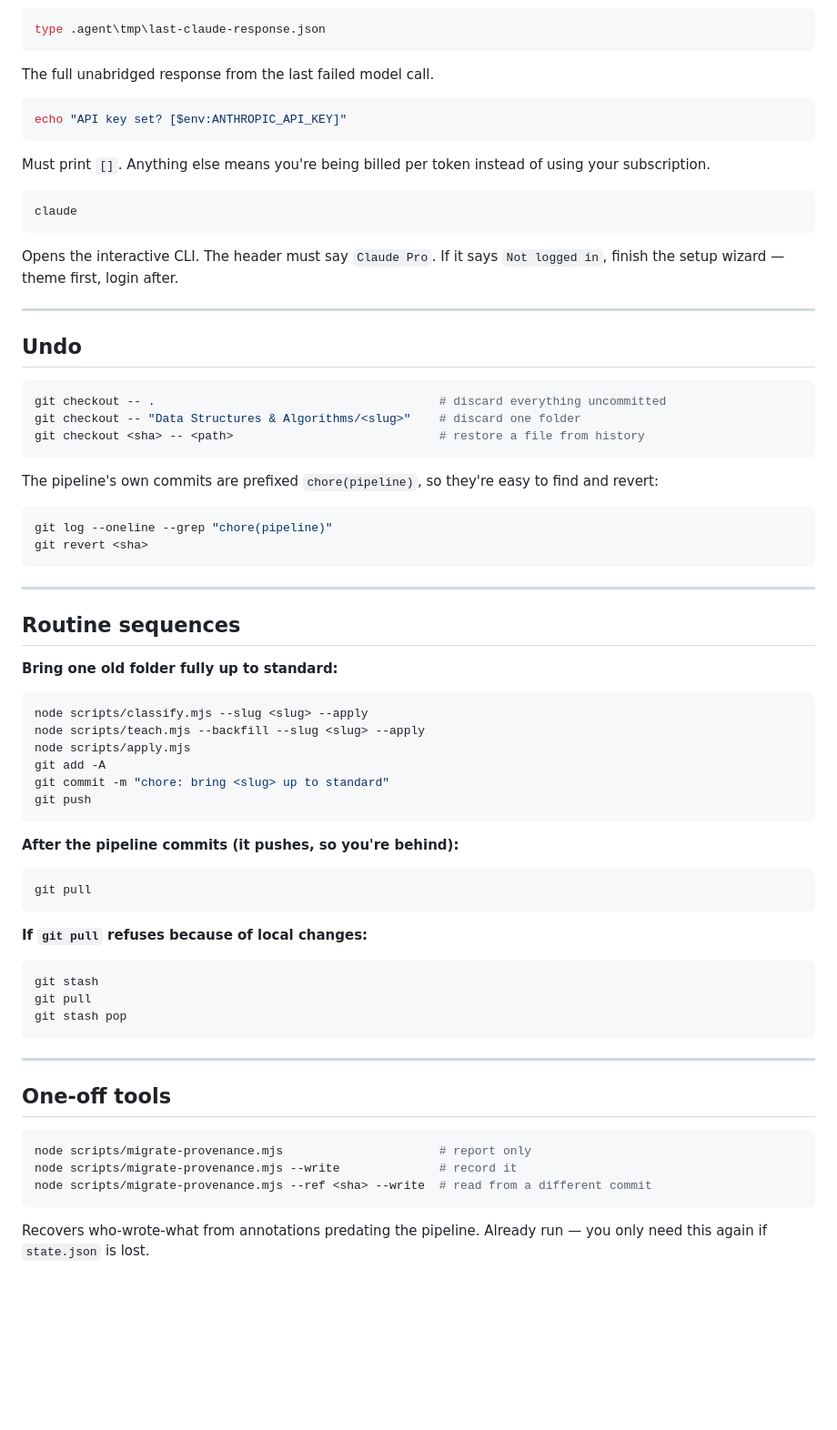
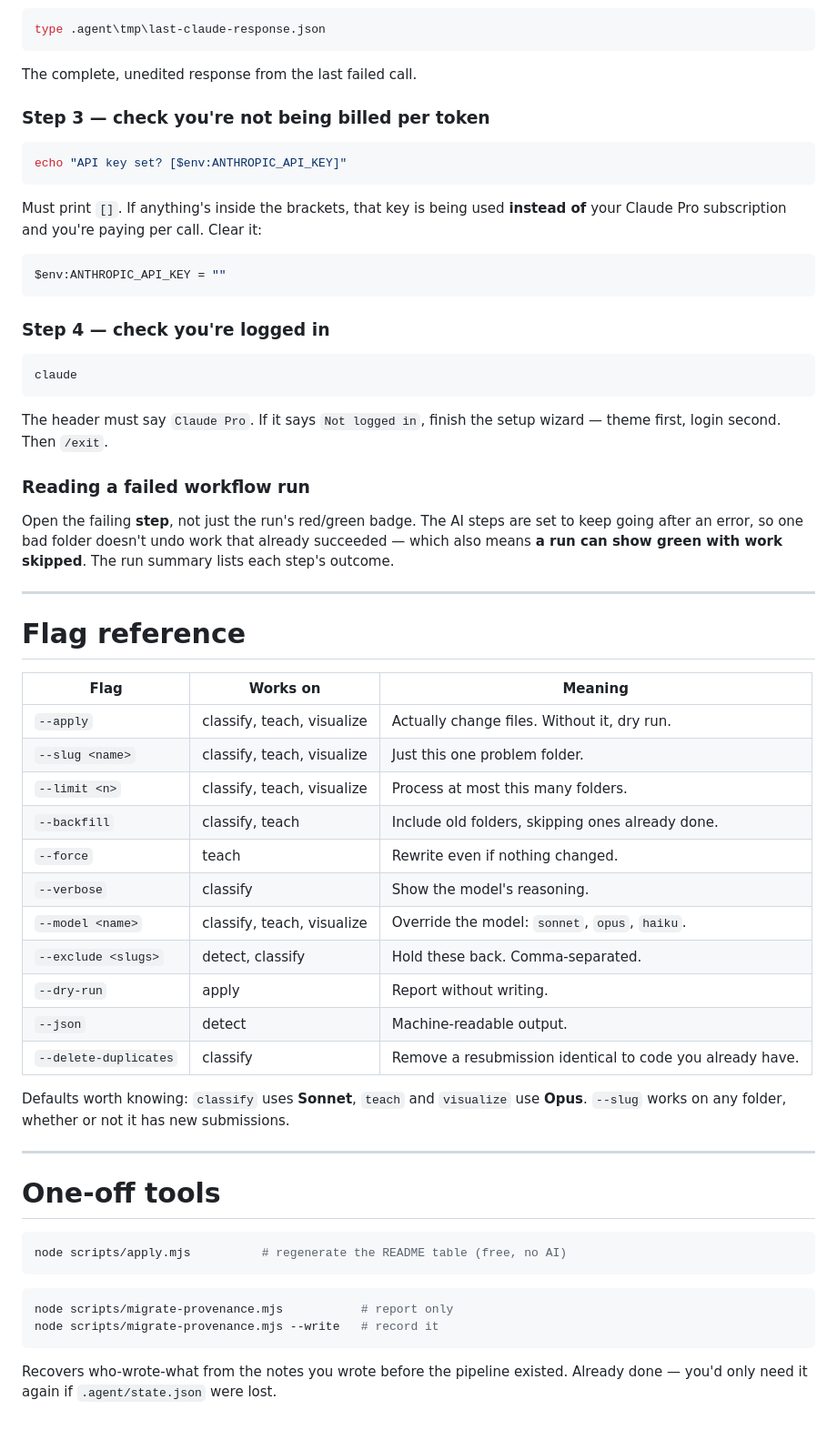
Before and after one commit to debarghyanandi/neetcode-submissions, a Markdown page: COMMANDS.md, the part around one of its changes. Shown at 91% size. GitHub-like rendering; blank space fills up the shorter version.

Commit message:
docs: rewrite the command reference around tasks

````diff
--- a/COMMANDS.md
+++ b/COMMANDS.md
@@ -112,77 +188,70 @@ ignore everything after it. Also prints your `claude --version`.
 type .agent\tmp\last-claude-response.json
 ```
 
-The full unabridged response from the last failed model call.
+The complete, unedited response from the last failed call.
+
+### Step 3 — check you're not being billed per token
 
 ```powershell
 echo "API key set? [$env:ANTHROPIC_API_KEY]"
 ```
 
-Must print `[]`. Anything else means you're being billed per token instead of using your
-subscription.
+Must print `[]`. If anything's inside the brackets, that key is being used **instead of**
+your Claude Pro subscription and you're paying per call. Clear it:
+
+```powershell
+$env:ANTHROPIC_API_KEY = ""
+```
+
+### Step 4 — check you're logged in
 
 ```powershell
 claude
 ```
 
-Opens the interactive CLI. The header must say `Claude Pro`. If it says `Not logged in`,
-finish the setup wizard — theme first, login after.
+The header must say `Claude Pro`. If it says `Not logged in`, finish the setup wizard —
+theme first, login second. Then `/exit`.
+
+### Reading a failed workflow run
+
+Open the failing **step**, not just the run's red/green badge. The AI steps are set to keep
+going after an error, so one bad folder doesn't undo work that already succeeded — which
+also means **a run can show green with work skipped**. The run summary lists each step's
+outcome.
 
 ---
 
-## Undo
+# Flag reference
 
-```powershell
-git checkout -- .                                        # discard everything uncommitted
-git checkout -- "Data Structures & Algorithms/<slug>"    # discard one folder
-git checkout <sha> -- <path>                             # restore a file from history
-```
+| Flag | Works on | Meaning |
+|---|---|---|
+| `--apply` | classify, teach, visualize | Actually change files. Without it, dry run. |
+| `--slug <name>` | classify, teach, visualize | Just this one problem folder. |
+| `--limit <n>` | classify, teach, visualize | Process at most this many folders. |
+| `--backfill` | classify, teach | Include old folders, skipping ones already done. |
+| `--force` | teach | Rewrite even if nothing changed. |
+| `--verbose` | classify | Show the model's reasoning. |
+| `--model <name>` | classify, teach, visualize | Override the model: `sonnet`, `opus`, `haiku`. |
+| `--exclude <slugs>` | detect, classify | Hold these back. Comma-separated. |
+| `--dry-run` | apply | Report without writing. |
+| `--json` | detect | Machine-readable output. |
+| `--delete-duplicates` | classify | Remove a resubmission identical to code you already have. |
 
-The pipeline's own commits are prefixed `chore(pipeline)`, so they're easy to find and revert:
-
-```powershell
-git log --oneline --grep "chore(pipeline)"
-git revert <sha>
-```
+Defaults worth knowing: `classify` uses **Sonnet**, `teach` and `visualize` use **Opus**.
+`--slug` works on any folder, whether or not it has new submissions.
 
 ---
 
-## Routine sequences
-
-**Bring one old folder fully up to standard:**
+# One-off tools
 
 ```powershell
-node scripts/classify.mjs --slug <slug> --apply
-node scripts/teach.mjs --backfill --slug <slug> --apply
-node scripts/apply.mjs
-git add -A
-git commit -m "chore: bring <slug> up to standard"
-git push
+node scripts/apply.mjs          # regenerate the README table (free, no AI)
 ```
 
-**After the pipeline commits (it pushes, so you're behind):**
-
 ```powershell
-git pull
+node scripts/migrate-provenance.mjs           # report only
+node scripts/migrate-provenance.mjs --write   # record it
 ```
 
-**If `git pull` refuses because of local changes:**
-
-```powershell
-git stash
-git pull
-git stash pop
-```
-
----
-
-## One-off tools
-
-```powershell
-node scripts/migrate-provenance.mjs                      # report only
-node scripts/migrate-provenance.mjs --write              # record it
-node scripts/migrate-provenance.mjs --ref <sha> --write  # read from a different commit
-```
-
-Recovers who-wrote-what from annotations predating the pipeline. Already run — you only need
-this again if `state.json` is lost.
+Recovers who-wrote-what from the notes you wrote before the pipeline existed. Already done —
+you'd only need it again if `.agent/state.json` were lost.
````
Also changed, not shown: other parts of COMMANDS.md (+148 -72 lines).
